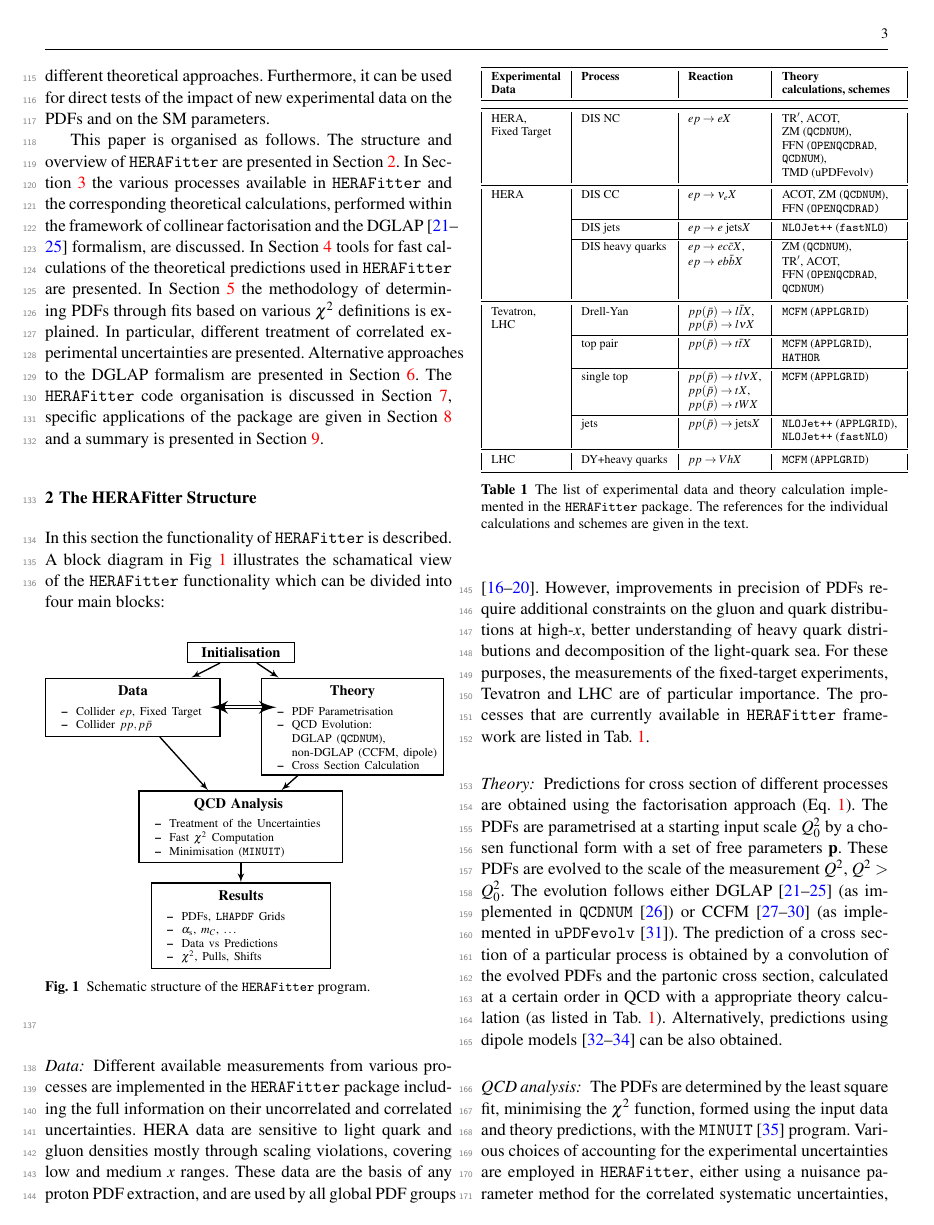
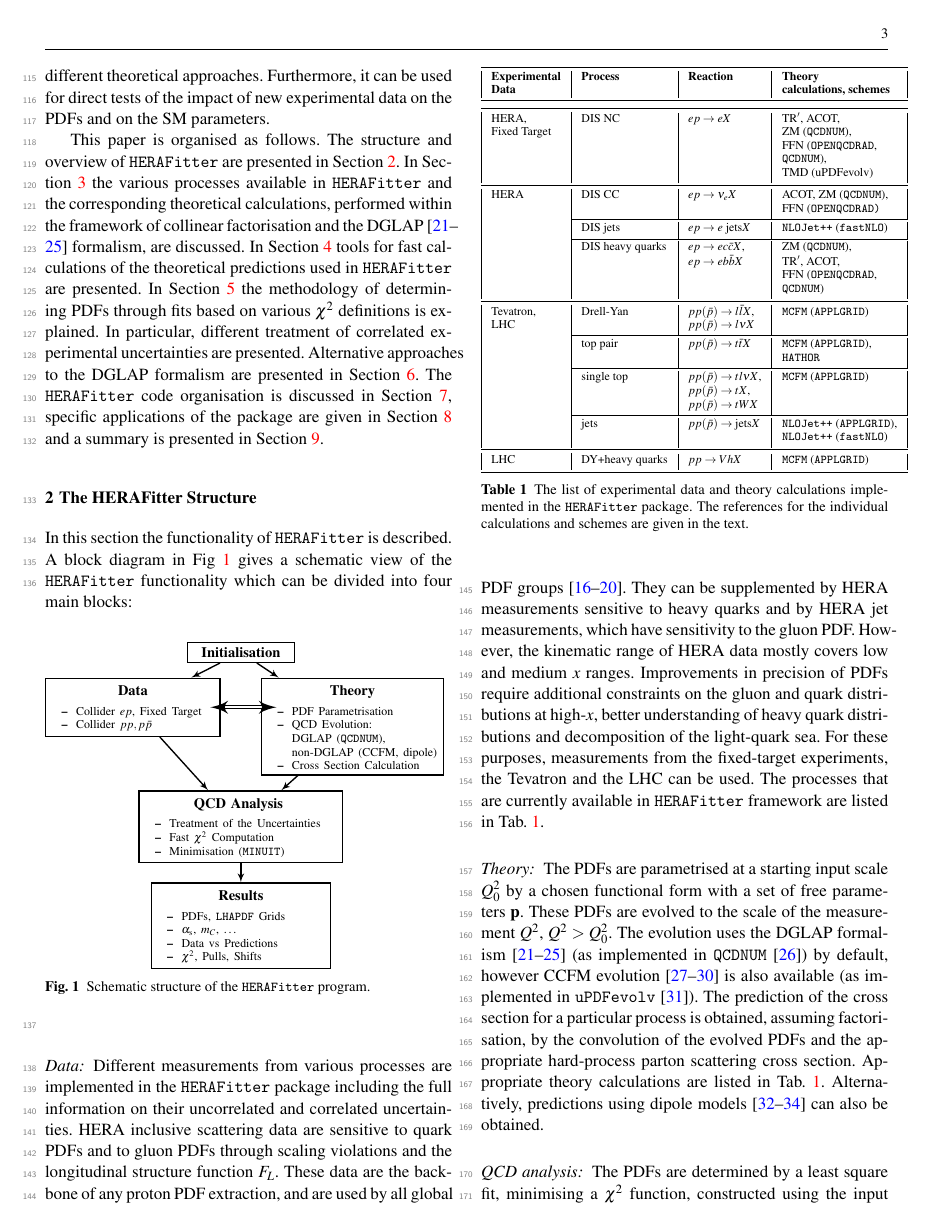
Before and after one commit to hep-mirrors/h1fitter, a LaTeX paper (doc/tex/paper/herafitter-epjc.tex, which reads doc/tex/paper/structure.tex): page 3 of 17. The pictures show the PDF file doc/tex/paper/herafitter-epjc.pdf that the author committed with the source.

Commit message:
Paper: post Mandy, tex5
git-svn-id: https://svnsrv.desy.de/basic/h1fitter/trunk@1563 b2a8d302-ca0a-427a-b7b9-081adbce06bc

```diff
--- a/doc/tex/paper/structure.tex
+++ b/doc/tex/paper/structure.tex
@@ -6,7 +6,7 @@
 %LHC experiments~\cite{atlas:strange,atlas:jets,atlas:hm,cms:strange,h1:2012kk,h1zeus:charm}.
 
 In this section the functionality of \fitter is described.
-A block diagram in Fig \ref{fig:flow} illustrates the schamatical view
+A block diagram in Fig \ref{fig:flow} gives a schematic view
 of the \fitter functionality which can be divided into four main blocks:
 \input{workflow.tex}
 %\begin{figure}[!ht]
@@ -17,16 +17,19 @@ of the \fitter functionality which can be divided into four main blocks:
 %\end{figure}
 %\begin{description}
 %\item
-\paragraph{Data:} \rm Different available measurements from various processes
+\paragraph{Data:} Different measurements from various processes
 are implemented in the \fitter package including the full information on their uncorrelated
-and correlated uncertainties. HERA data
-are sensitive to light quark and gluon densities mostly through scaling violations,
-covering low and medium $x$ ranges. These data are the basis of any proton PDF extraction,
-and are used by all global PDF groups \cite{MSTWpdf,CT10pdf,NNPDFpdf,Alekhin:2013nda,Jimenez-Delgado:2014twa}.
-However, improvements in precision of PDFs require additional constraints on the gluon and
+and correlated uncertainties. HERA inclusive scattering data
+are sensitive to quark PDFs and to gluon PDFs through scaling violations and the longitudinal structure function $F_L$.
+%covering low and medium $x$ ranges.
+These data are the backbone of any proton PDF extraction,
+and are used by all global PDF groups \cite{MSTWpdf,CT10pdf,NNPDFpdf,Alekhin:2013nda,Jimenez-Delgado:2014twa}.  They can be supplemented by HERA measurements sensitive to heavy quarks and by HERA jet measurements, which have sensitivity to the gluon PDF.
+However, the kinematic range of HERA data mostly covers low and medium $x$ ranges.
+Improvements in precision of PDFs require additional constraints on the gluon and
 quark distributions at high-$x$, better understanding of heavy quark distributions and
-decomposition of the light-quark sea.  For these purposes, the measurements of the fixed-target
-experiments, Tevatron and LHC are of particular importance.
+decomposition of the light-quark sea.  For these purposes, measurements from the fixed-target
+experiments, the Tevatron and the LHC can be used.
+% are of particular importance.
 %
 %Additional measurements provide constraints to the sea flavour decomposition, such as the new
 %results from the LHC, as well as constraints to PDFs in the kinematic phase-space regions
@@ -87,7 +90,7 @@ LHC              &          &$pp(\bar p)\to l\nu  X$ &                 \\ [0.5ex
 LHC& DY+heavy quarks &$pp \to VhX$ & \mcfm (\applgrid) \\  [0.5ex]
 \hline
 \end{tabular}
-\caption{The list of experimental data and theory calculation implemented in the \fitter package.
+\caption{The list of experimental data and theory calculations implemented in the \fitter package.
 The references for the individual calculations and schemes are given in the text.
 }
 %The APPLGRID~\cite{Carli:2010rw} and FastNLO~\cite{Kluge:2006xs,Wobisch:2011ij,Britzger:2012bs}
@@ -97,35 +100,26 @@ The references for the individual calculations and schemes are given in the text
 %
 \normalsize
 %\item
-\paragraph{Theory:} \rm  Predictions for cross section of different processes are obtained using
-the factorisation approach (Eq.~\ref{eq:fact}). The PDFs are parametrised at a starting input scale $Q_0^2$
+\paragraph{Theory:}
+%Predictions for cross section of different processes are obtained using
+%the factorisation approach (Eq.~\ref{eq:fact}).
+ The PDFs are parametrised at a starting input scale $Q_0^2$
 by a chosen functional form with a set of free parameters $\vec{p}$.
 These PDFs are evolved to the scale of the measurement $Q^2$, $Q^2>Q_0^2$.
-The evolution follows either DGLAP \cite{Gribov:1972ri, Gribov:1972rt, Lipatov:1974qm,
-Dokshitzer:1977sg, Altarelli:1977zs} (as implemented in \qcdnum~\cite{qcdnum}) or CCFM \cite{\CCFM}
+The evolution uses the DGLAP formalism \cite{Gribov:1972ri, Gribov:1972rt, Lipatov:1974qm,
+Dokshitzer:1977sg, Altarelli:1977zs} (as implemented in \qcdnum~\cite{qcdnum}) by default, however CCFM evolution \cite{\CCFM} is also available
 (as implemented in \texttt{uPDFevolv}~\cite{tmdlref2}).
 %or dipole models~\cite{Golec-Biernat:1998js,Iancu:2003ge,Bartels:2002cj}.
-The prediction of a cross section of a particular process is obtained by a convolution of the evolved
-PDFs and the partonic cross section, calculated at a certain order in QCD
-with a appropriate theory calculation (as listed in Tab.~\ref{tab:proc}).
-%from $Q_0^2$ to the scale of the measurement using the
-%Dokshitzer-Gribov-Lipatov-Altarelli-Parisi
-%(DGLAP)~\cite{Gribov:1972ri, Gribov:1972rt, Lipatov:1974qm,
-%Dokshitzer:1977sg, Altarelli:1977zs} evolution equations
-%(as implemented in \qcdnum~\cite{qcdnum}),
-%CCFM \cite{\CCFM} or dipole models~\cite{Golec-Biernat:1998js,Iancu:2003ge,Bartels:2002cj}
-%and then convoluted with the hard parton cross sections calculated
-%using a relevant theory program (as listed in Tab.~\ref{tab:proc}).
-Alternatively, predictions using dipole models~\cite{Golec-Biernat:1998js,Iancu:2003ge,Bartels:2002cj} can be also obtained.
+The prediction of the cross section for a particular process is obtained, assuming factorisation,  by the convolution of the evolved
+PDFs and the appropriate hard-process parton scattering cross section.
+Appropriate theory calculations are listed in Tab.~\ref{tab:proc}.
+Alternatively, predictions using dipole models~\cite{Golec-Biernat:1998js,Iancu:2003ge,Bartels:2002cj} can also be obtained.
 %\item
 \paragraph{QCD analysis:} \rm
-The PDFs are determined by the least square fit, minimising the $\chi^2$ function,
-formed using the input data and theory predictions, with the \minuit \cite{minuit} program.
+The PDFs are determined by a least square fit, minimising a $\chi^2$ function, constructed using the input data and theory predictions, with the \minuit \cite{minuit} program.
 %with respect to free parameters $\vec{p}$ using the MINUIT~\cite{minuit} program.
 %
 %extracted from a least square fit by minimising the  $\chi^2$ function with respect to free parameters.
 %The $\chi^2$ function is formed from the input data and the theory prediction.
 %The $\chi^2$ is  minimised iteratively
 %with respect to$\vec{p}$ using the MINUIT~\cite{minuit} program.
-Various choices of accounting for the experimental uncertainties are employed in \fitter, either using
-a nuisance parameter method for the correlated systematic uncertainties,
@@ -140,5 +127,7 @@ assumptions for the distributions of the systematic uncertainties, like Gauss, L
+a nuisance parameter method
+or a covariance matrix method as described in section~\ref{sec:chi2representation}.  Different statistical assumptions for the distributions of the systematic uncertainties, like Gaussian or LogNormal~\cite{hera-lhc:report2009} can also be studied (see section~\ref{sec:experimentalerrors}).
 %\item
-\paragraph{Results:} \rm
+\paragraph{Results:}
 %The fitted parameters $\vec{p}$ and their estimated uncertainties are produced.
 The resulting PDFs are provided in a format ready to be used by the \lhapdf
 library~\cite{lhapdf,lhapdfweb} or by \tmdlib \cite{tmdlref}.
```
Also changed, not shown: doc/tex/paper/herafitter-epjc.pdf, doc/tex/paper/structure.tex (12 more changed lines).
